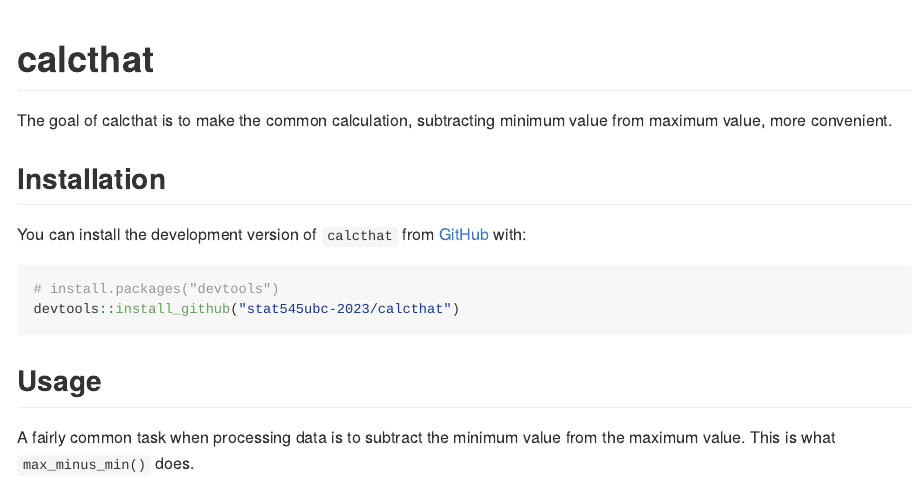
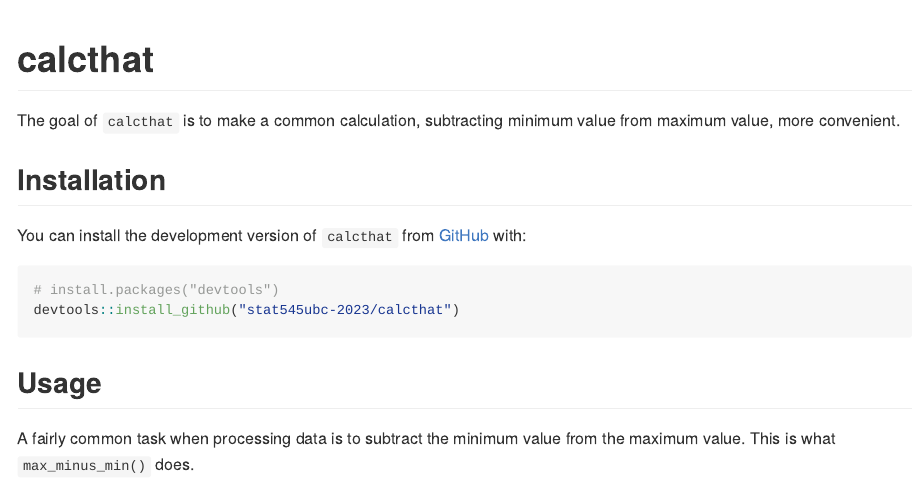
Before and after one commit to stat545ubc-2023/assignment-b2-April-UBC, an R Markdown document (README.Rmd): the page in a window 1100 px wide, from its top. The pictures show the output file README.md that the author committed with the source, drawn offline in the style of GitHub.

Commit message:
update README

```diff
--- a/README.Rmd
+++ b/README.Rmd
@@ -18,7 +18,7 @@ knitr::opts_chunk$set(
 <!-- badges: start -->
 <!-- badges: end -->
 
-The goal of calcthat is to make the common calculation, subtracting minimum value from maximum value, more convenient.
+The goal of `calcthat` is to make a common calculation, subtracting minimum value from maximum value, more convenient.
 
 ## Installation
 
```
Also changed, not shown: README.md.
